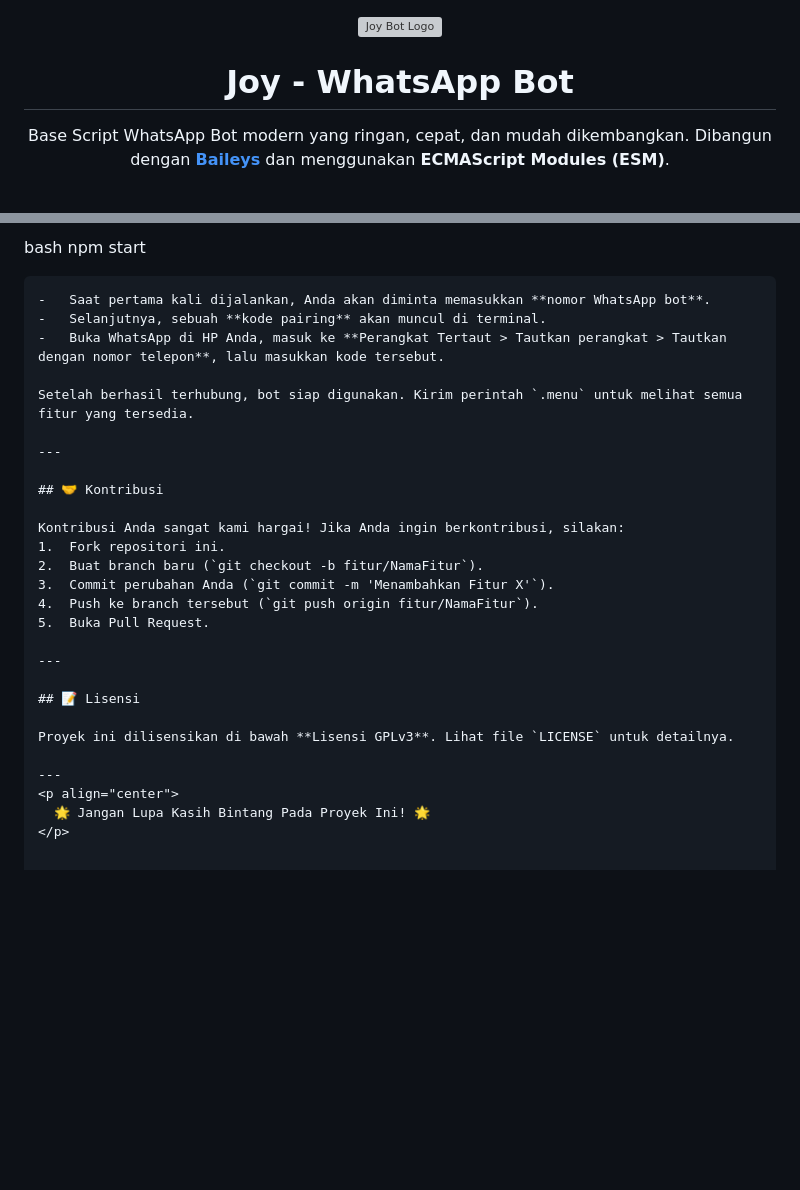
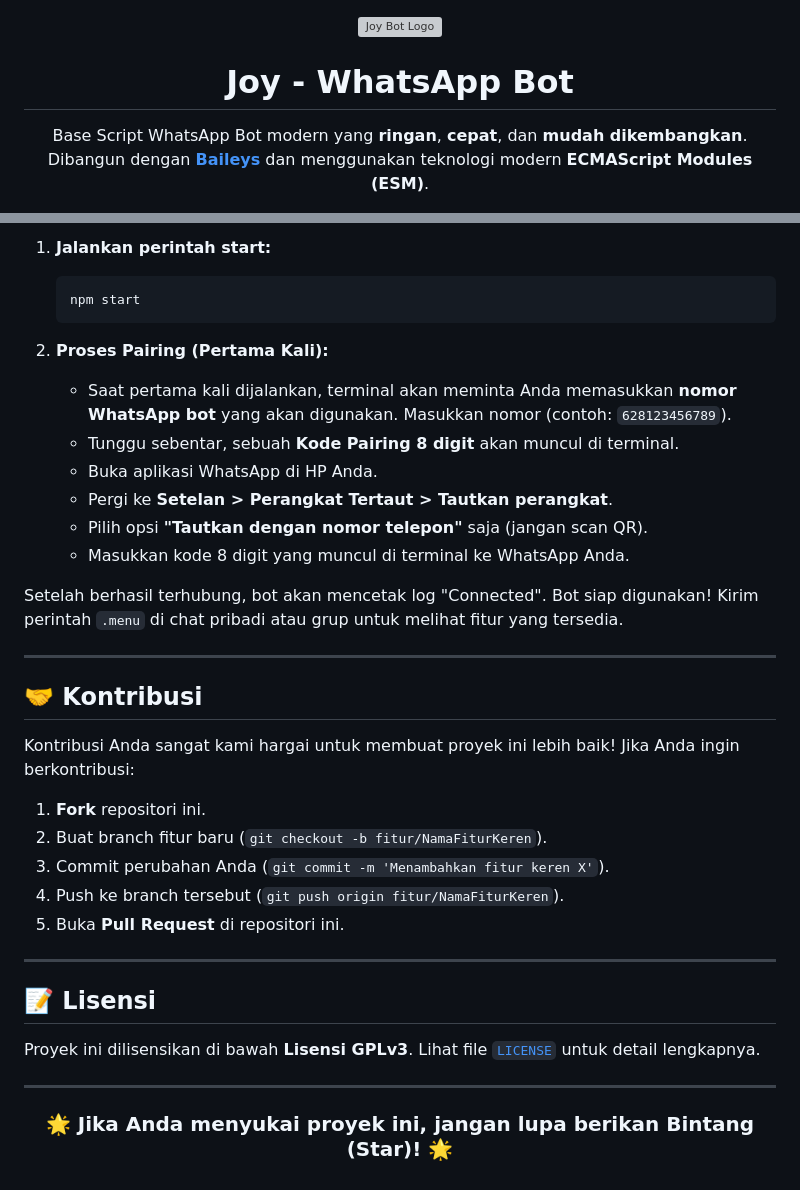
Before and after one commit to Futaroukun/portofolio, a Markdown page: README.md, 2 parts joined by grey strips. Drawn GitHub-style; blank space fills up the shorter version; grey boxes are pictures that could not be loaded.

````diff
--- a/README.md
+++ b/README.md
@@ -1,11 +1,12 @@
-
 <p align="center">
   <img src="https://i.ibb.co.com/23ZjypRm/IMG-20251209-135456.jpg" alt="Joy Bot Logo" width="200"/>
 </p>
+
 <h1 align="center">Joy - WhatsApp Bot</h1>
 
 <p align="center">
-  Base Script WhatsApp Bot modern yang ringan, cepat, dan mudah dikembangkan. Dibangun dengan <b><a href="https://github.com/Whiskeysockets/Baileys">Baileys</a></b> dan menggunakan <b>ECMAScript Modules (ESM)</b>.
+  Base Script WhatsApp Bot modern yang <b>ringan</b>, <b>cepat</b>, dan <b>mudah dikembangkan</b>.<br>
+  Dibangun dengan <a href="https://github.com/Whiskeysockets/Baileys"><b>Baileys</b></a> dan menggunakan teknologi modern <b>ECMAScript Modules (ESM)</b>.
 </p>
 
 <div align="center">
@@ -106,33 +108,41 @@ Setelah instalasi dan konfigurasi selesai, jalankan bot dengan perintah:
 
-```
-bash
-npm start
+1.  **Jalankan perintah start:**
+    ```bash
+    npm start
+    ```
 
-```
--   Saat pertama kali dijalankan, Anda akan diminta memasukkan **nomor WhatsApp bot**.
--   Selanjutnya, sebuah **kode pairing** akan muncul di terminal.
--   Buka WhatsApp di HP Anda, masuk ke **Perangkat Tertaut > Tautkan perangkat > Tautkan dengan nomor telepon**, lalu masukkan kode tersebut.
+2.  **Proses Pairing (Pertama Kali):**
+    * Saat pertama kali dijalankan, terminal akan meminta Anda memasukkan **nomor WhatsApp bot** yang akan digunakan. Masukkan nomor (contoh: `628123456789`).
+    * Tunggu sebentar, sebuah **Kode Pairing 8 digit** akan muncul di terminal.
+    * Buka aplikasi WhatsApp di HP Anda.
+    * Pergi ke **Setelan > Perangkat Tertaut > Tautkan perangkat**.
+    * Pilih opsi **"Tautkan dengan nomor telepon"** saja (jangan scan QR).
+    * Masukkan kode 8 digit yang muncul di terminal ke WhatsApp Anda.
 
-Setelah berhasil terhubung, bot siap digunakan. Kirim perintah `.menu` untuk melihat semua fitur yang tersedia.
+Setelah berhasil terhubung, bot akan mencetak log "Connected". Bot siap digunakan! Kirim perintah `.menu` di chat pribadi atau grup untuk melihat fitur yang tersedia.
 
 ---
 
 ## 🤝 Kontribusi
 
-Kontribusi Anda sangat kami hargai! Jika Anda ingin berkontribusi, silakan:
-1.  Fork repositori ini.
-2.  Buat branch baru (`git checkout -b fitur/NamaFitur`).
-3.  Commit perubahan Anda (`git commit -m 'Menambahkan Fitur X'`).
-4.  Push ke branch tersebut (`git push origin fitur/NamaFitur`).
-5.  Buka Pull Request.
+Kontribusi Anda sangat kami hargai untuk membuat proyek ini lebih baik! Jika Anda ingin berkontribusi:
+
+1.  **Fork** repositori ini.
+2.  Buat branch fitur baru (`git checkout -b fitur/NamaFiturKeren`).
+3.  Commit perubahan Anda (`git commit -m 'Menambahkan fitur keren X'`).
+4.  Push ke branch tersebut (`git push origin fitur/NamaFiturKeren`).
+5.  Buka **Pull Request** di repositori ini.
 
 ---
 
 ## 📝 Lisensi
 
-Proyek ini dilisensikan di bawah **Lisensi GPLv3**. Lihat file `LICENSE` untuk detailnya.
+Proyek ini dilisensikan di bawah **Lisensi GPLv3**. Lihat file [`LICENSE`](LICENSE) untuk detail lengkapnya.
 
 ---
-<p align="center">
-  🌟 Jangan Lupa Kasih Bintang Pada Proyek Ini! 🌟
-</p>
+
+<div align="center">
+
+### 🌟 Jika Anda menyukai proyek ini, jangan lupa berikan Bintang (Star)! 🌟
+
+</div>
````
Also changed, not shown: other parts of README.md (+40 -39 lines).
